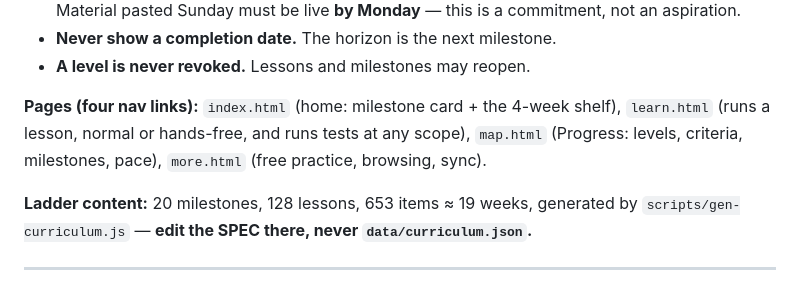
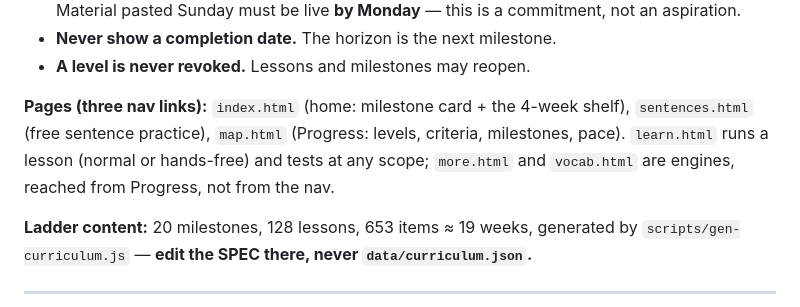
Before and after one commit to rkarim25/arabiclanguage, a Markdown page: HANDOVER.md, the part around one of its changes. Rendered like a GitHub page.

```diff
--- a/HANDOVER.md
+++ b/HANDOVER.md
@@ -74,10 +112,11 @@ WORDS + SENTENCES
 - **Never show a completion date.** The horizon is the next milestone.
 - **A level is never revoked.** Lessons and milestones may reopen.
 
-**Pages (four nav links):** `index.html` (home: milestone card + the 4-week
-shelf), `learn.html` (runs a lesson, normal or hands-free, and runs tests at any
-scope), `map.html` (Progress: levels, criteria, milestones, pace), `more.html`
-(free practice, browsing, sync).
+**Pages (three nav links):** `index.html` (home: milestone card + the 4-week
+shelf), `sentences.html` (free sentence practice), `map.html` (Progress: levels,
+criteria, milestones, pace). `learn.html` runs a lesson (normal or hands-free)
+and tests at any scope; `more.html` and `vocab.html` are engines, reached from
+Progress, not from the nav.
 
 **Ladder content:** 20 milestones, 128 lessons, 653 items ≈ 19 weeks, generated by
 `scripts/gen-curriculum.js` — **edit the SPEC there, never `data/curriculum.json`.**
```
Also changed, not shown: other parts of HANDOVER.md (+53 -6 lines).
